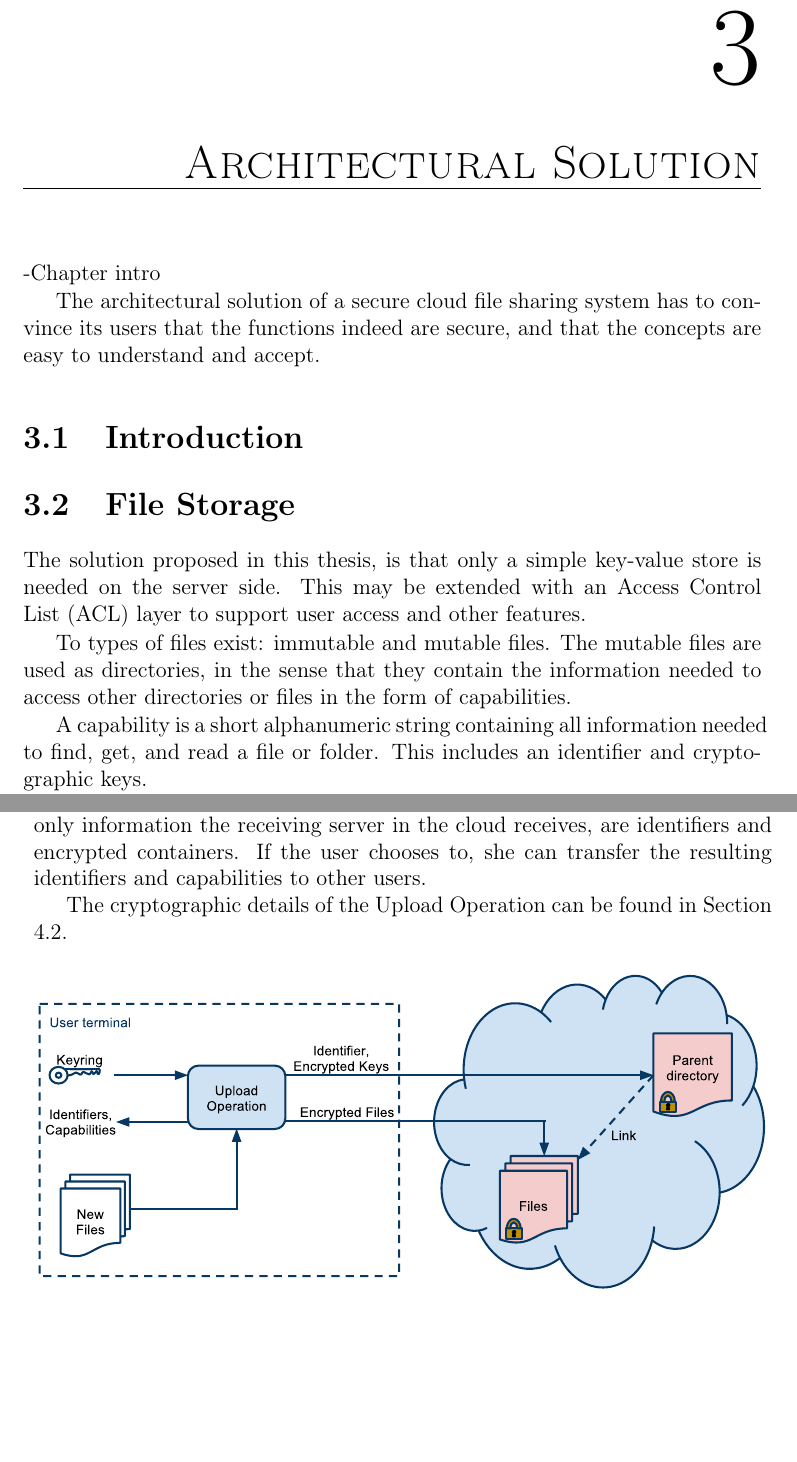
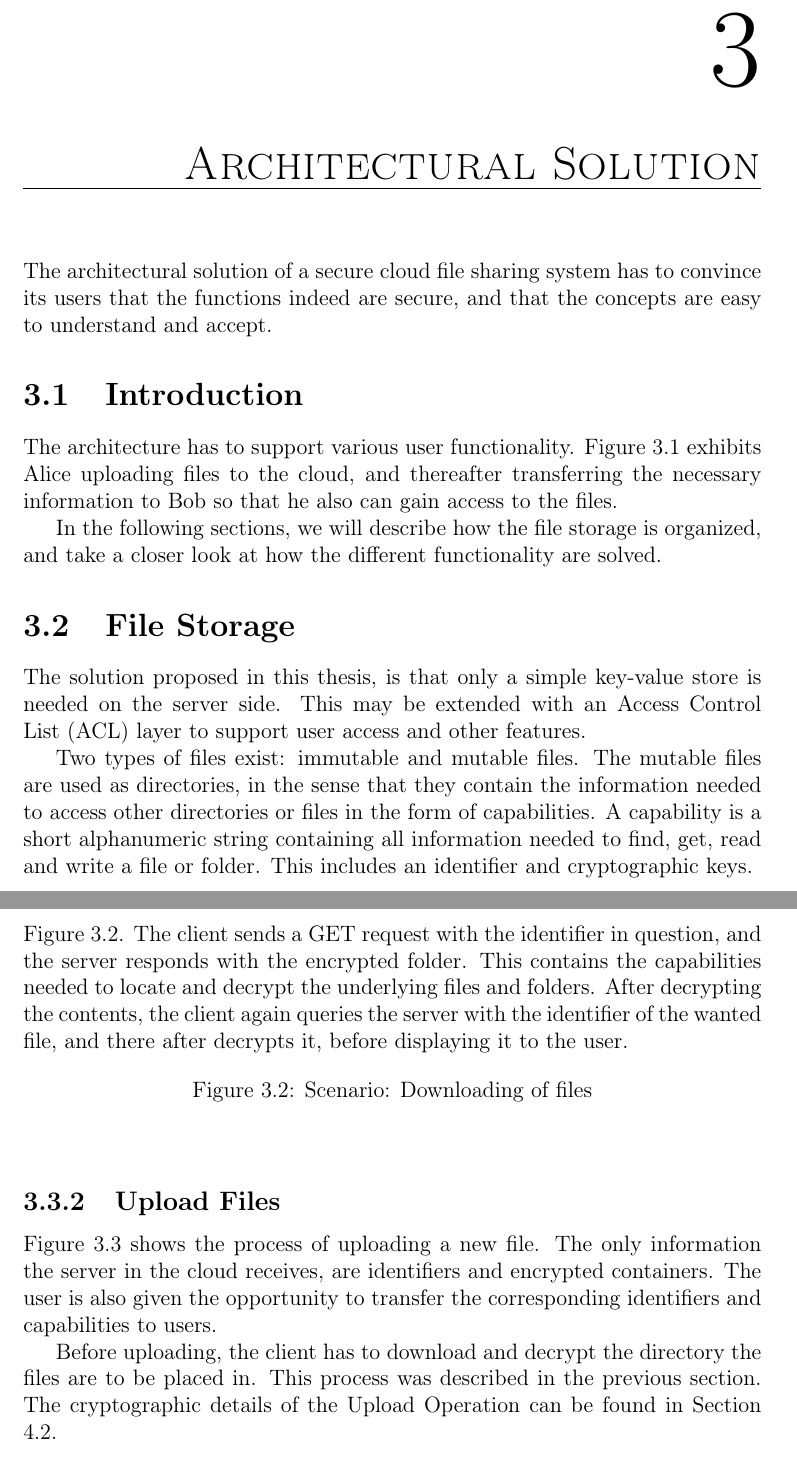
Before and after one commit to zerqent/cloud-storage-vault, a LaTeX thesis (report/main.tex): two parts of pages 27 and 28 of 44 before the commit and two parts of pages 27 and 29 of 46 after it, joined at a grey line, cut so that both start at the same text, the shorter picture padded with empty space. Compiled offline with pdfLaTeX.

Commit message:
Added intro text to architecture with image

```diff
--- a/report/main.tex
+++ b/report/main.tex
@@ -424,14 +424,16 @@ storage servers.
 \chapter{Architectural Solution}
 %**************************************%
 \label{chap:AS}
--Chapter intro
 
 The architectural solution of a secure cloud file sharing system has to convince
 its users that the functions indeed are secure, and that the concepts are easy
 to understand and accept.
 
 \section{Introduction}
-% Picture: "Architecture: Overview"
+% FIXME: Can we just drop this section and include its contents in the chapter
+% intro?
 
-% TODO:
-% - Write another intro text when we figure out what to include in this chapter
+The architecture has to support various user functionality. Figure
+\ref{fig:arch:overview} exhibits Alice uploading files to the cloud, and
+thereafter transferring the necessary information to Bob so that he also can
+gain access to the files.
@@ -438,16 +445,21 @@ to understand and accept.
+    \label{fig:arch:overview}
+\end{figure}
+
+In the following sections, we will describe how the file storage is organized,
+and take a closer look at how the different functionality are solved.
 
 \section{File Storage}
+\label{sec:AS:FS}
 
 The solution proposed in this thesis, is that only a simple key-value store is
 needed on the server side. This may be extended with an \ac{ACL} layer to
 support user access and other features.
 
-To types of files exist: immutable and mutable files. The mutable files are used
+Two types of files exist: immutable and mutable files. The mutable files are used
 as directories, in the sense that they contain the information needed to access
 other directories or files in the form of capabilities.
-
 A capability is a short alphanumeric string containing all information needed
-to find, get, and read a file or folder. This includes an identifier and
+to find, get, read and write a file or folder. This includes an identifier and
 cryptographic keys.
 
 In principle, the only operations the key-value store need to support are
@@ -467,12 +483,27 @@ describe the external properties of the system. The fundamental operations are
+password to unlock the local keyring on the user terminal, as depicted in Figure
+\ref{fig:arch:download}. The client sends a GET request with the identifier in
+question, and the server responds with the encrypted folder. This contains the
+capabilities needed to locate and decrypt the underlying files and folders.
+After decrypting the contents, the client again queries the server with the
+identifier of the wanted file, and there after decrypts it, before displaying it
+to the user.
+
+\begin{figure}[h!]
+    \centering
+    %\includegraphics[width=\columnwidth]{ArchitectureDownload.pdf}
+    \caption{Scenario: Downloading of files}
+    \label{fig:arch:download}
+\end{figure}
 
 \subsection{Upload Files}
 
-When a user wishes to upload a file, all that is needed is the password to
-unlock the local keyring on the user terminal, as depicted in Figure
-\ref{fig:arch:upload}. The only information the receiving server in the cloud
-receives, are identifiers and encrypted containers. If the user chooses to, she
-can transfer the resulting identifiers and capabilities to other users.
+Figure \ref{fig:arch:upload} shows the process of uploading a new file. The only
+information the server in the cloud receives, are identifiers and encrypted
+containers. The user is also given the opportunity to transfer the corresponding
+identifiers and capabilities to users.
 
+Before uploading, the client has to download and decrypt the directory the
+files are to be placed in. This process was described in the previous section.
 The cryptographic details of the Upload Operation can be found in Section
 \ref{sec:CS:UF}.
 
```
Also changed, not shown: report/images/ArchitectureOverview.pdf (added), report/images/ArchitectureOverview.svg (added), report/main.tex (13 more changed lines).
